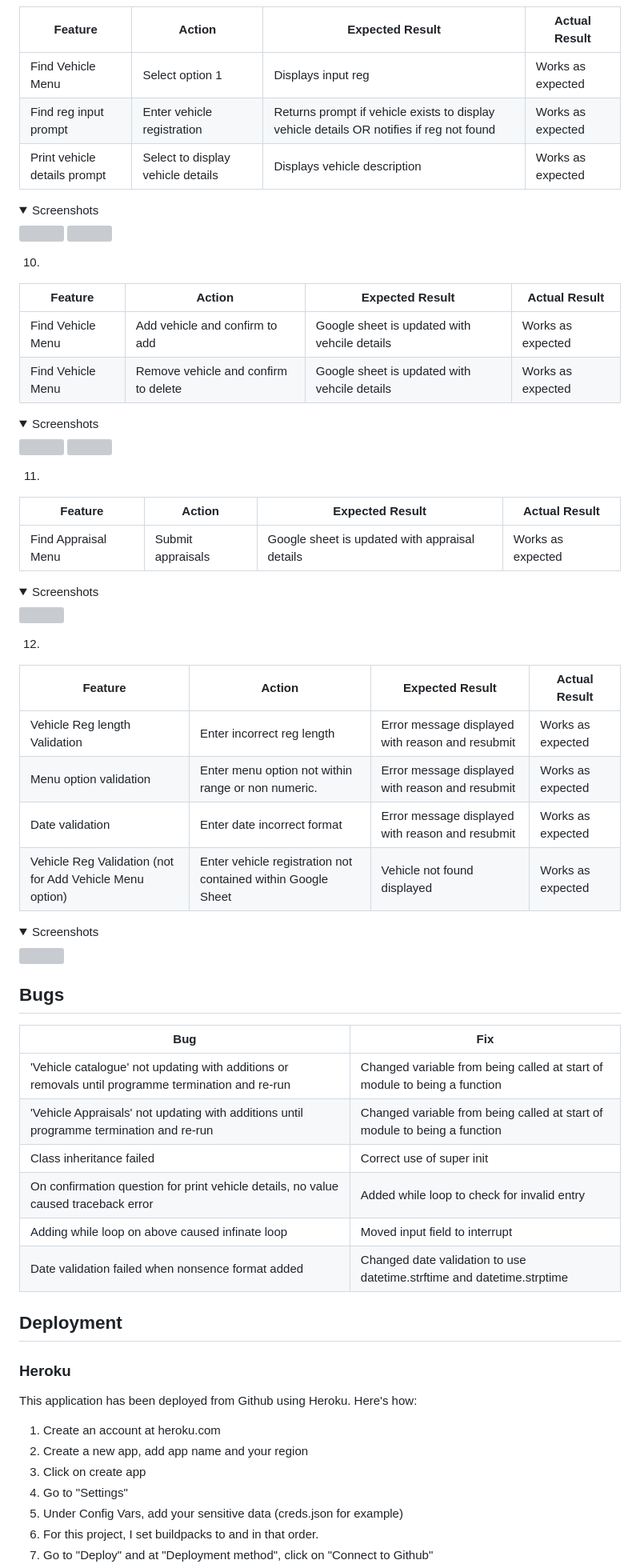
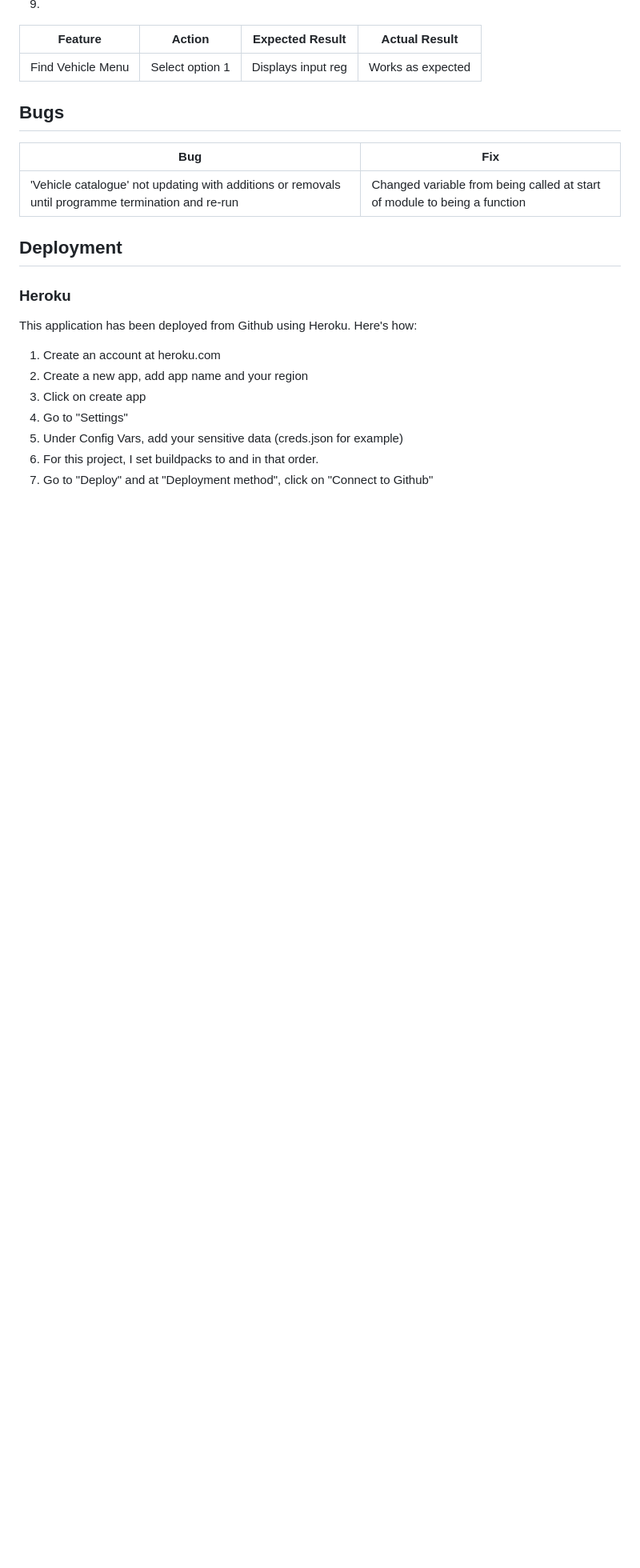
Before and after one commit to paulie-o74/wordle-py, a Markdown page: README.md, the part around the change printed below. Shown: that part at 80% size. Rendered like a GitHub page; folded sections open; blank space fills up the shorter version; grey boxes are pictures that could not be loaded.

```diff
--- a/README.md
+++ b/README.md
@@ -302,59 +235,14 @@ The Python code of the each module was validated using [PEP8 Validation Service]
 | **Feature** | **Action** | **Expected Result** | **Actual Result** |
 |-------------|------------|---------------------|-------------------|
 | Find Vehicle Menu  |   Select option 1   | Displays input reg | Works as expected |
-| Find reg input prompt  |   Enter vehicle registration   | Returns prompt if vehicle exists to display vehicle details OR notifies if reg not found | Works as expected |
-| Print vehicle details prompt  |   Select to display vehicle details   | Displays vehicle description | Works as expected |
 
-<details><summary>Screenshots</summary>
-<img src="docs/testing/user-story-2a.png">
-<img src="docs/testing/user-story-2b.png">
-</details>
-
-10.
-
-| **Feature** | **Action** | **Expected Result** | **Actual Result** |
-|-------------|------------|---------------------|-------------------|
-| Find Vehicle Menu  |   Add vehicle and confirm to add  | Google sheet is updated with vehcile details | Works as expected |
-| Find Vehicle Menu  |   Remove vehicle and confirm to delete  | Google sheet is updated with vehcile details | Works as expected |
-
-<details><summary>Screenshots</summary>
-<img src="docs/testing/user-story-10a.png">
-<img src="docs/testing/user-story-10b.png">
-</details>
-
-11.
-
-| **Feature** | **Action** | **Expected Result** | **Actual Result** |
-|-------------|------------|---------------------|-------------------|
-| Find Appraisal Menu  |   Submit appraisals  | Google sheet is updated with appraisal details | Works as expected |
-
-<details><summary>Screenshots</summary>
-<img src="docs/testing/user-story-11.png">
-</details>
-
-12.
-
-| **Feature** | **Action** | **Expected Result** | **Actual Result** |
-|-------------|------------|---------------------|-------------------|
-| Vehicle Reg length Validation     |      Enter incorrect reg length     |  Error message displayed with reason and resubmit | Works as expected |
-| Menu option validation  |  Enter menu option not within range or non numeric.  |  Error message displayed with reason and resubmit | Works as expected |
-| Date validation  |  Enter date incorrect format |  Error message displayed with reason and resubmit | Works as expected |
-| Vehicle Reg Validation (not for Add Vehicle Menu option)    |      Enter vehicle registration not contained within Google Sheet     |  Vehicle not found displayed | Works as expected |
-
-<details><summary>Screenshots</summary>
-<img src="docs/testing/user-story-7.png">
-</details>
 
 ## Bugs
 
 | **Bug** | **Fix** |
 | ----------- | ----------- |
 | 'Vehicle catalogue' not updating with additions or removals until programme termination and re-run |   Changed variable from being called at start of module to being a function   |
-| 'Vehicle Appraisals' not updating with additions until programme termination and re-run | Changed variable from being called at start of module to being a function |
-| Class inheritance failed | Correct use of super init |
-| On confirmation question for print vehicle details, no value caused traceback error  |  Added while loop to check for invalid entry  |
-| Adding while loop on above caused infinate loop  |  Moved input field to interrupt  |
-| Date validation failed when nonsence format added  |  Changed date validation to use datetime.strftime and datetime.strptime  |
+
 
 ## Deployment
 
```
Also changed, not shown: other parts of README.md (+18 -85 lines), assets/feedback.png (added), assets/rules.png (added), assets/username.png (added), assets/win.png (added).
